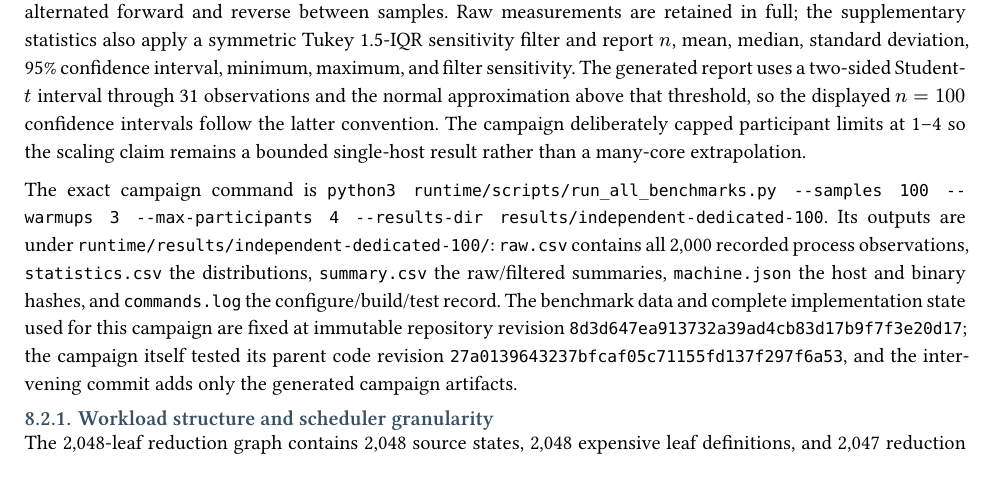
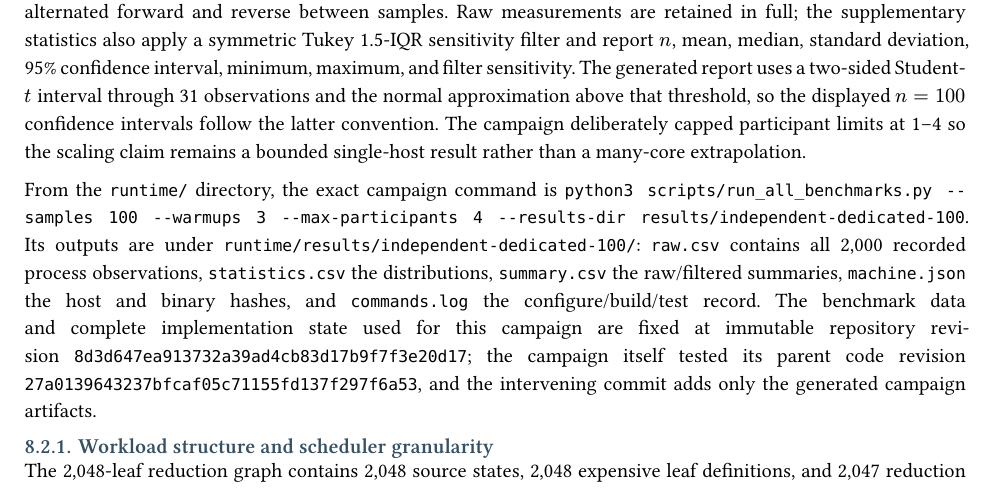
Before and after one commit to everhush/DOC, a Typst document (paper/dependency-oriented-computation.typ): part of page 26 of 33, cut so that both start at the same text. Compiled offline with Typst 0.15.

Commit message:
paper: clarify 100-sample campaign working directory

```diff
--- a/paper/dependency-oriented-computation.typ
+++ b/paper/dependency-oriented-computation.typ
@@ -1059,7 +1059,7 @@ The benchmark executable checks every DOC output against an independent correctn
 
 The authoritative campaign used GCC 15.3.0 in Release mode on Linux 6.18.53 (x86-64, glibc 2.42) with an AMD Ryzen AI 7 350 w/ Radeon 860M on bare metal. The host exposed 8 physical cores and 16 logical CPUs through process affinity, with no recorded cgroup CPU quota. The recorded environment also used Python 3.14.7 and CMake 4.4.2. Every reported row used 100 fresh processes plus three unrecorded warmups. Scenario order alternated forward and reverse between samples. Raw measurements are retained in full; the supplementary statistics also apply a symmetric Tukey 1.5-IQR sensitivity filter and report $n$, mean, median, standard deviation, 95% confidence interval, minimum, maximum, and filter sensitivity. The generated report uses a two-sided Student-$t$ interval through 31 observations and the normal approximation above that threshold, so the displayed $n=100$ confidence intervals follow the latter convention. The campaign deliberately capped participant limits at 1--4 so the scaling claim remains a bounded single-host result rather than a many-core extrapolation.
 
-The exact campaign command is `python3 runtime/scripts/run_all_benchmarks.py --samples 100 --warmups 3 --max-participants 4 --results-dir results/independent-dedicated-100`. Its outputs are under `runtime/results/independent-dedicated-100/`: `raw.csv` contains all 2,000 recorded process observations, `statistics.csv` the distributions, `summary.csv` the raw/filtered summaries, `machine.json` the host and binary hashes, and `commands.log` the configure/build/test record. The benchmark data and complete implementation state used for this campaign are fixed at immutable repository revision `8d3d647ea913732a39ad4cb83d17b9f7f3e20d17`; the campaign itself tested its parent code revision `27a0139643237bfcaf05c71155fd137f297f6a53`, and the intervening commit adds only the generated campaign artifacts.
+From the `runtime/` directory, the exact campaign command is `python3 scripts/run_all_benchmarks.py --samples 100 --warmups 3 --max-participants 4 --results-dir results/independent-dedicated-100`. Its outputs are under `runtime/results/independent-dedicated-100/`: `raw.csv` contains all 2,000 recorded process observations, `statistics.csv` the distributions, `summary.csv` the raw/filtered summaries, `machine.json` the host and binary hashes, and `commands.log` the configure/build/test record. The benchmark data and complete implementation state used for this campaign are fixed at immutable repository revision `8d3d647ea913732a39ad4cb83d17b9f7f3e20d17`; the campaign itself tested its parent code revision `27a0139643237bfcaf05c71155fd137f297f6a53`, and the intervening commit adds only the generated campaign artifacts.
 
 === Workload structure and scheduler granularity
 
```
